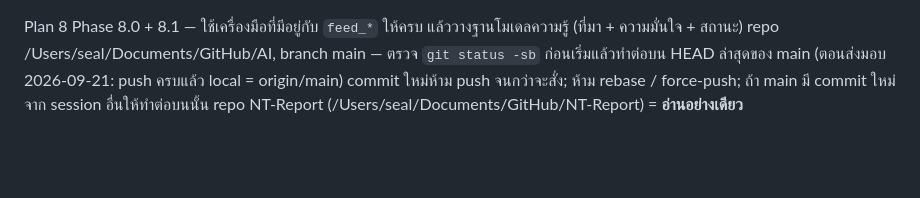
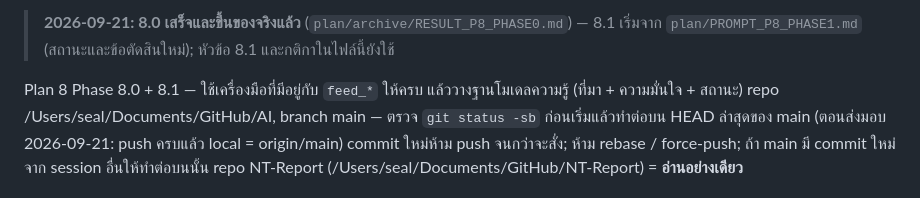
Before and after one commit to kaebmoo/AI, a Markdown page: plan/PROMPT_P8_PHASE0_1.md, the part around the change. Rendered like a GitHub page; blank space fills up the shorter version.

```diff
--- a/plan/PROMPT_P8_PHASE0_1.md
+++ b/plan/PROMPT_P8_PHASE0_1.md
@@ -1,3 +1,5 @@
+> **2026-09-21: 8.0 เสร็จและขึ้นของจริงแล้ว** (`plan/archive/RESULT_P8_PHASE0.md`) — 8.1 เริ่มจาก `plan/PROMPT_P8_PHASE1.md` (สถานะและข้อตัดสินใหม่); หัวข้อ 8.1 และกติกาในไฟล์นี้ยังใช้
+
 Plan 8 Phase 8.0 + 8.1 — ใช้เครื่องมือที่มีอยู่กับ `feed_*` ให้ครบ แล้ววางฐานโมเดลความรู้ (ที่มา + ความมั่นใจ + สถานะ)
 repo /Users/seal/Documents/GitHub/AI, branch main — ตรวจ `git status -sb` ก่อนเริ่มแล้วทำต่อบน HEAD ล่าสุดของ main (ตอนส่งมอบ 2026-09-21: push ครบแล้ว local = origin/main)
 commit ใหม่ห้าม push จนกว่าจะสั่ง; ห้าม rebase / force-push; ถ้า main มี commit ใหม่จาก session อื่นให้ทำต่อบนนั้น
```
Also changed, not shown: plan/PLAN_8_SELF_SERVICE_ONBOARDING.md (+1 -1 lines), plan/PROMPT_P8_PHASE1.md (added, +76 -0 lines).
